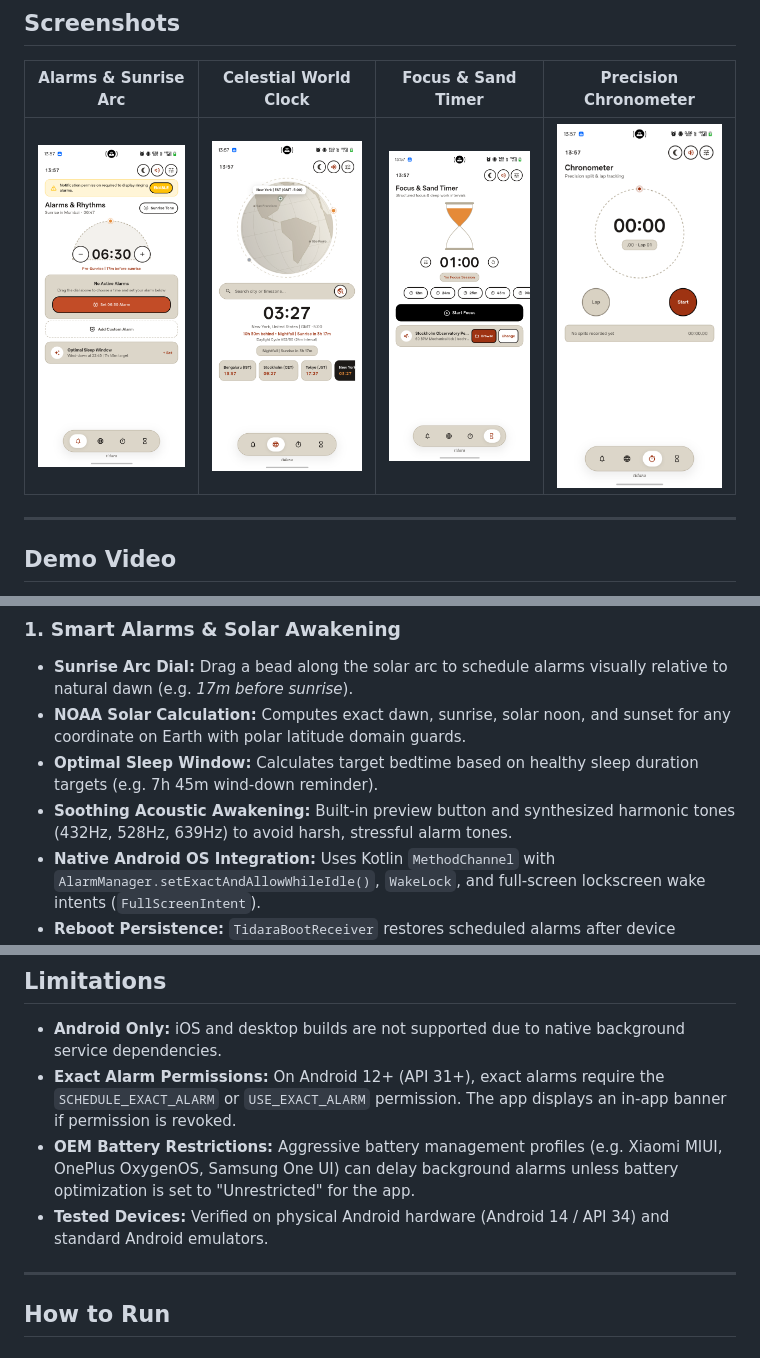
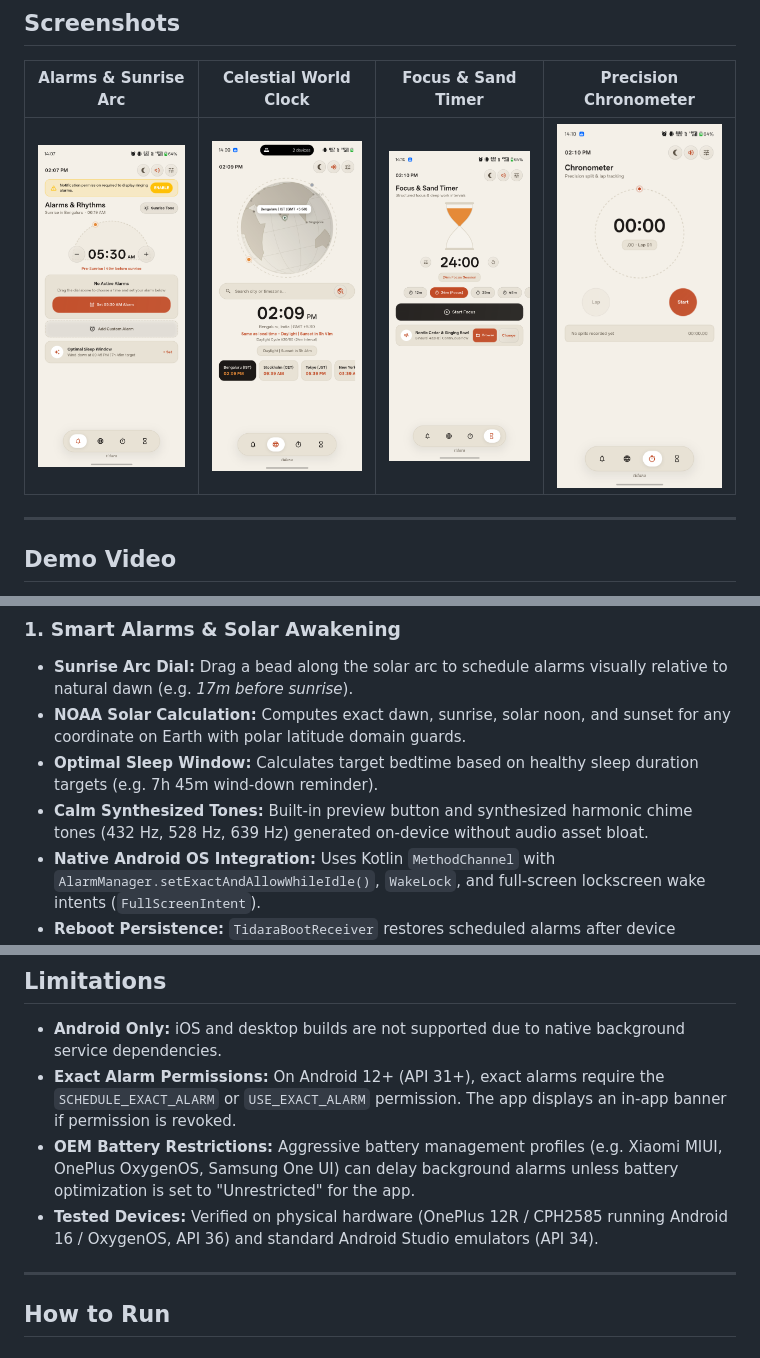
Before and after one commit to NaveenSuresh07/tidara_smartclock, a Markdown page: README.md, 3 parts joined by grey strips. Drawn GitHub-style; pictures changed too: docs/screenshots/01_alarms.png, docs/screenshots/02_world_clock.png, docs/screenshots/03_focus_timer.png.

```diff
--- a/README.md
+++ b/README.md
@@ -41,7 +41,7 @@ Pre-built release package for Android:
 - **Sunrise Arc Dial:** Drag a bead along the solar arc to schedule alarms visually relative to natural dawn (e.g. *17m before sunrise*).
 - **NOAA Solar Calculation:** Computes exact dawn, sunrise, solar noon, and sunset for any coordinate on Earth with polar latitude domain guards.
 - **Optimal Sleep Window:** Calculates target bedtime based on healthy sleep duration targets (e.g. 7h 45m wind-down reminder).
-- **Soothing Acoustic Awakening:** Built-in preview button and synthesized harmonic tones (432Hz, 528Hz, 639Hz) to avoid harsh, stressful alarm tones.
+- **Calm Synthesized Tones:** Built-in preview button and synthesized harmonic chime tones (432 Hz, 528 Hz, 639 Hz) generated on-device without audio asset bloat.
 - **Native Android OS Integration:** Uses Kotlin `MethodChannel` with `AlarmManager.setExactAndAllowWhileIdle()`, `WakeLock`, and full-screen lockscreen wake intents (`FullScreenIntent`).
 - **Reboot Persistence:** `TidaraBootReceiver` restores scheduled alarms after device restarts or timezone changes.
 
@@ -187,7 +187,7 @@ cd ..
 - **Android Only:** iOS and desktop builds are not supported due to native background service dependencies.
 - **Exact Alarm Permissions:** On Android 12+ (API 31+), exact alarms require the `SCHEDULE_EXACT_ALARM` or `USE_EXACT_ALARM` permission. The app displays an in-app banner if permission is revoked.
 - **OEM Battery Restrictions:** Aggressive battery management profiles (e.g. Xiaomi MIUI, OnePlus OxygenOS, Samsung One UI) can delay background alarms unless battery optimization is set to "Unrestricted" for the app.
-- **Tested Devices:** Verified on physical Android hardware (Android 14 / API 34) and standard Android emulators.
+- **Tested Devices:** Verified on physical hardware (OnePlus 12R / CPH2585 running Android 16 / OxygenOS, API 36) and standard Android Studio emulators (API 34).
 
 ---
 
```
Also changed, not shown: other parts of README.md (+9 -9 lines).
